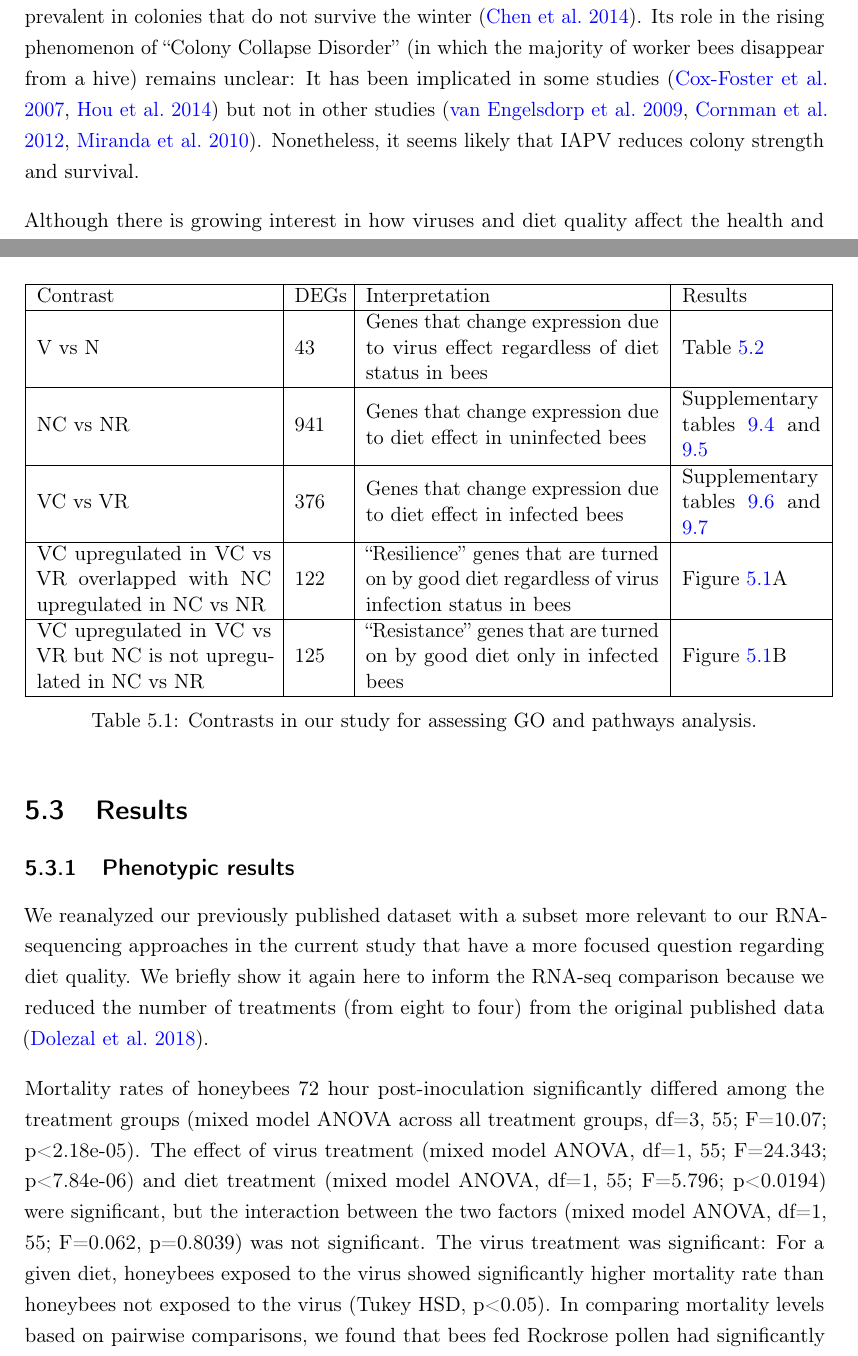
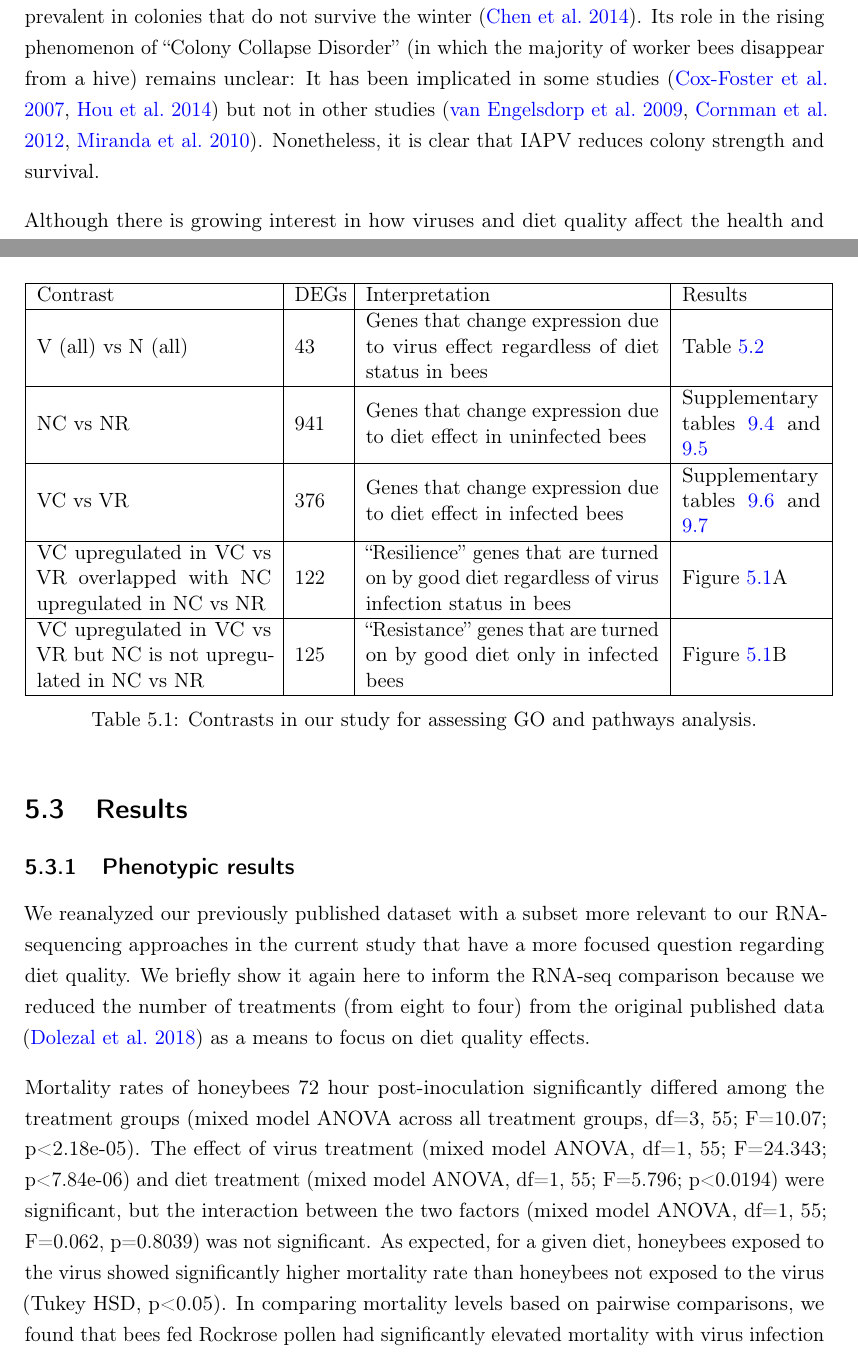
Before and after one commit to lrutter/thesis, a LaTeX thesis (myThesis.tex): two parts of pages 63 and 68 of 157, joined at a grey line, cut so that both start at the same text. Compiled offline with pdfLaTeX.

Commit message:
Toth's suggestions

```diff
--- a/myThesis.tex
+++ b/myThesis.tex
@@ -1022,7 +1022,7 @@ Honeybee declines have been associated with several factors, including pesticide
 
 Pollen is the main source of nutrition (including proteins, amino acids, lipids, sterols, starch, vitamins, and minerals) in honeybees (\citealt{source}, \citealt{source2}). At the individual level, pollen supplies most of the nutrients necessary for physiological development (\citealt{brodschneider}) and is believed to have considerable impact on longevity (\citealt{longevity}). At the colony level, pollen enables young workers to produce jelly, which then nourishes larvae, drones, older workers, and the queen (\citealt{jelly}, \citealt{jelly2}). Various environmental changes (including urbanization and monoculture crop production) have significantly altered the nutritional profile available to honeybees. In particular, honeybees are confronted with less diverse selections of pollen, which is of concern because mixed-pollen (polyfloral) diets are generally considered healthier than single-pollen (monofloral) diets (\citealt{diverse}, \citealt{diverse2}, \citealt{alaux}). Indeed, reported colony mortality rates are higher in developed land areas compared to undeveloped land areas (\citealt{undeveloped}), and beekeepers rank poor nutrition as one of the main reasons for colony losses (\citealt{bkLoss}). Understanding how undiversified diets affect honeybee health will be crucial to resolve problems that may arise as agriculture continues to intensify throughout the world (\citealt{ag}, \citealt{ag2}).
 
-Viral infection was a comparatively minor problem in honeybees until the last century when Varroa destructor (an ectoparasitic mite) spread worldwide (\citealt{miteSpread}). This mite feeds on honeybee hemolymph (\citealt{hemolymph}), transmits cocktails of viruses, and supports replication of certain viruses (\citealt{miteVirus}, \citealt{miteVirus2}, \citealt{miteVirus3}). More than 20 honeybee viruses have been identified (\citealt{numVirus}). One of these viruses that has been linked to honeybee decline is Israeli Acute Paralysis Virus (IAPV). A positive-sense RNA virus of the Dicistroviridae family (\citealt{fam}), IAPV causes infected honeybees to display shivering wings, decreased locomotion, muscle spams, and paralysis, and 80\% of caged infected adult honeybees die prematurely (\citealt{symptoms}). IAPV has demonstrated higher infectious capacities than other honeybee viruses in certain conditions (\citealt{carrillo}) and is more prevalent in colonies that do not survive the winter (\citealt{winter}). Its role in the rising phenomenon of ``Colony Collapse Disorder'' (in which the majority of worker bees disappear from a hive) remains unclear: It has been implicated in some studies (\citealt{iapvCCD}, \citealt{iapvCCD2}) but not in other studies (\citealt{ccd1}, \citealt{iapvCCD3}, \citealt{fam}). Nonetheless, it seems likely that IAPV reduces colony strength and survival.
+Viral infection was a comparatively minor problem in honeybees until the last century when Varroa destructor (an ectoparasitic mite) spread worldwide (\citealt{miteSpread}). This mite feeds on honeybee hemolymph (\citealt{hemolymph}), transmits cocktails of viruses, and supports replication of certain viruses (\citealt{miteVirus}, \citealt{miteVirus2}, \citealt{miteVirus3}). More than 20 honeybee viruses have been identified (\citealt{numVirus}). One of these viruses that has been linked to honeybee decline is Israeli Acute Paralysis Virus (IAPV). A positive-sense RNA virus of the Dicistroviridae family (\citealt{fam}), IAPV causes infected honeybees to display shivering wings, decreased locomotion, muscle spams, and paralysis, and 80\% of caged infected adult honeybees die prematurely (\citealt{symptoms}). IAPV has demonstrated higher infectious capacities than other honeybee viruses in certain conditions (\citealt{carrillo}) and is more prevalent in colonies that do not survive the winter (\citealt{winter}). Its role in the rising phenomenon of ``Colony Collapse Disorder'' (in which the majority of worker bees disappear from a hive) remains unclear: It has been implicated in some studies (\citealt{iapvCCD}, \citealt{iapvCCD2}) but not in other studies (\citealt{ccd1}, \citealt{iapvCCD3}, \citealt{fam}). Nonetheless, it is clear that IAPV reduces colony strength and survival.
 
 Although there is growing interest in how viruses and diet quality affect the health and sustainability of honeybees, as well as a recognition that such factors might operate interactively, there are only a small number of experimental studies thus far directed toward elucidating the interactive effects of these two factors in honeybees (\citealt{intNV}, \citealt{intNV2}, \citealt{intNV3}). We recently used laboratory cages and nucleus hive experiments to investigate the health effects of these two factors, and our results show the importance of the combined effects of both diet quality and virus infection. Specifically, high quality pollen is able to mitigate virus-induced mortality to the level of diverse, polyfloral pollen (\citealt{adamInt}).
 
@@ -1085,7 +1085,7 @@ To investigate whether the protective effect of good diet is due to direct, spec
 \hline
 Contrast & DEGs & Interpretation & Results \\
 \hline
-V vs N & 43 & Genes that change expression due to virus effect regardless of diet status in bees & Table \ref{tbl:virusGenes} \\
+V (all) vs N (all) & 43 & Genes that change expression due to virus effect regardless of diet status in bees & Table \ref{tbl:virusGenes} \\
 \hline
 NC vs NR & 941 & Genes that change expression due to diet effect in uninfected bees & Supplementary tables \ref{tbl:NCNRNCPathways} and \ref{tbl:NCNRNRPathways} \\
 \hline
@@ -1105,9 +1105,9 @@ VC upregulated in VC vs VR but NC is not upregulated in NC vs NR & 125 & ``Resis
 
 \subsection{Phenotypic results}
 
-We reanalyzed our previously published dataset with a subset more relevant to our RNA-sequencing approaches in the current study that have a more focused question regarding diet quality. We briefly show it again here to inform the RNA-seq comparison because we reduced the number of treatments (from eight to four) from the original published data (\citealt{adamInt}).
-
-Mortality rates of honeybees 72 hour post-inoculation significantly differed among the treatment groups (mixed model ANOVA across all treatment groups, df=3, 55; F=10.07; p<2.18e-05). The effect of virus treatment (mixed model ANOVA, df=1, 55; F=24.343; p<7.84e-06) and diet treatment (mixed model ANOVA, df=1, 55; F=5.796; p<0.0194) were significant, but the interaction between the two factors (mixed model ANOVA, df=1, 55; F=0.062, p=0.8039) was not significant. The virus treatment was significant: For a given diet, honeybees exposed to the virus showed significantly higher mortality rate than honeybees not exposed to the virus (Tukey HSD, p<0.05). In comparing mortality levels based on pairwise comparisons, we found that bees fed Rockrose pollen had significantly elevated mortality with virus infection compared to uninfected controls. However, bees fed Chestnut pollen had no significant difference in mortality between virus infected and control groups. These results suggest the high quality Chestnut diet can ``rescue'' virus induced mortality (Figure \ref{fig:mortality}A).
+We reanalyzed our previously published dataset with a subset more relevant to our RNA-sequencing approaches in the current study that have a more focused question regarding diet quality. We briefly show it again here to inform the RNA-seq comparison because we reduced the number of treatments (from eight to four) from the original published data (\citealt{adamInt}) as a means to focus on diet quality effects.
+
+Mortality rates of honeybees 72 hour post-inoculation significantly differed among the treatment groups (mixed model ANOVA across all treatment groups, df=3, 55; F=10.07; p<2.18e-05). The effect of virus treatment (mixed model ANOVA, df=1, 55; F=24.343; p<7.84e-06) and diet treatment (mixed model ANOVA, df=1, 55; F=5.796; p<0.0194) were significant, but the interaction between the two factors (mixed model ANOVA, df=1, 55; F=0.062, p=0.8039) was not significant. As expected, for a given diet, honeybees exposed to the virus showed significantly higher mortality rate than honeybees not exposed to the virus (Tukey HSD, p<0.05). In comparing mortality levels based on pairwise comparisons, we found that bees fed Rockrose pollen had significantly elevated mortality with virus infection compared to uninfected controls. However, bees fed Chestnut pollen had no significant difference in mortality between virus infected and control groups. These results suggest the high quality Chestnut diet can ``rescue'' virus induced mortality (Figure \ref{fig:mortality}A).
 
 IAPV titers of honeybees 72 hour post-inoculation significantly differed among the treatment groups (mixed model ANOVA across all treatment groups, df=3, 34; F=6.096; p<0.00196). The effect of virus treatment (mixed model ANOVA, df=1, 34; F=15.686; p<0.000362) was significant, but the diet treatment (mixed model ANOVA, df=1, 34; F=1.898; p>0.05) and the interaction between the two factors (mixed model ANOVA, df=1, 34; F=0.702, p>0.05) were not significant. Honeybees that were infected with the virus and fed a poor-quality Rockrose diet showed significant increases in IAPV titer volumes compared to honeybees that were not infected with the virus regardless of their diet quality (Tukey HSD, p<0.05). Overall, we interpreted this effect to mean that Rockrose pollen could not ``rescue'' high virus titers resulting from the inoculation treatment, whereas Chestnut pollen could (Figure \ref{fig:mortality}B).
 
```
Also changed, not shown: myThesis.tex (14 more changed lines), 2 other files.
